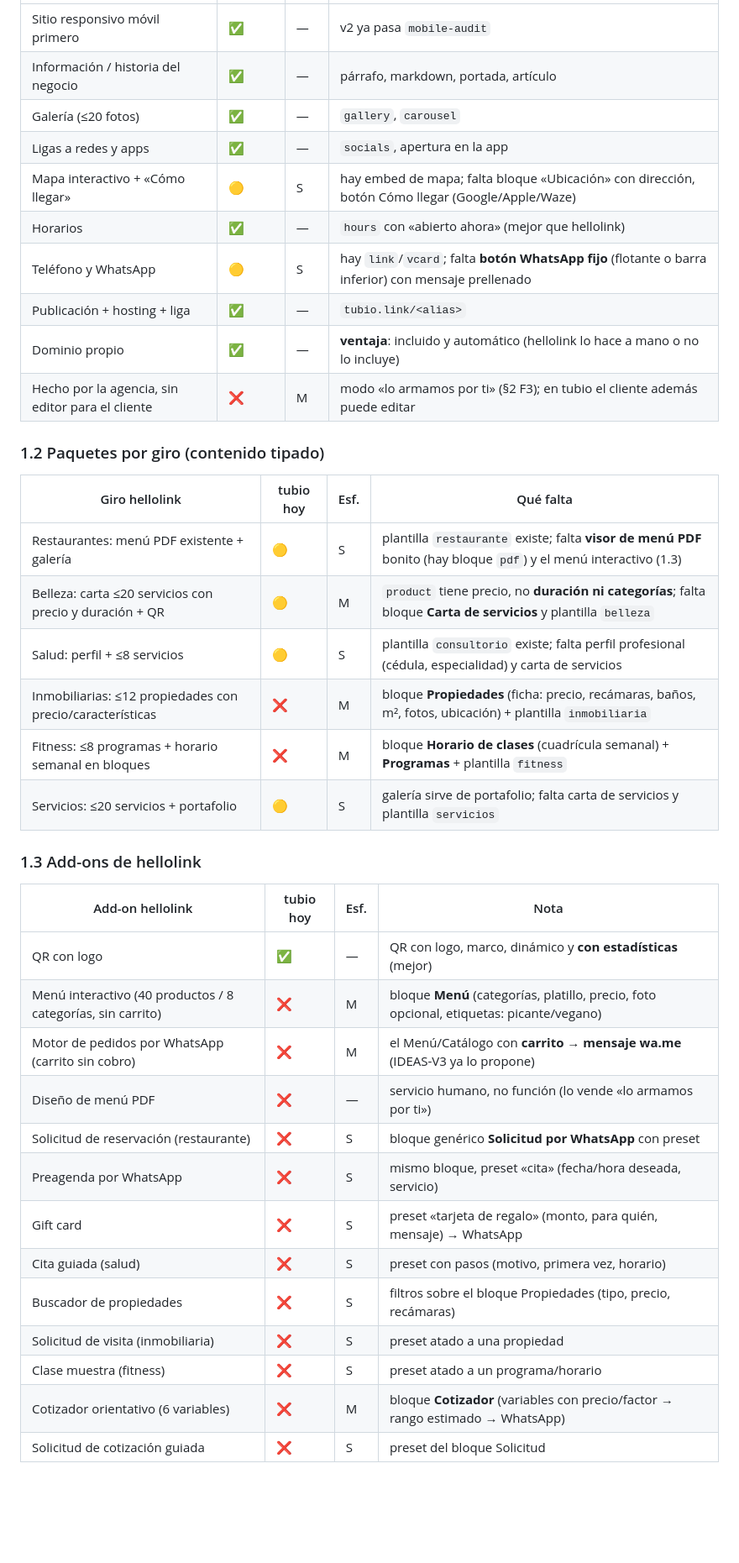
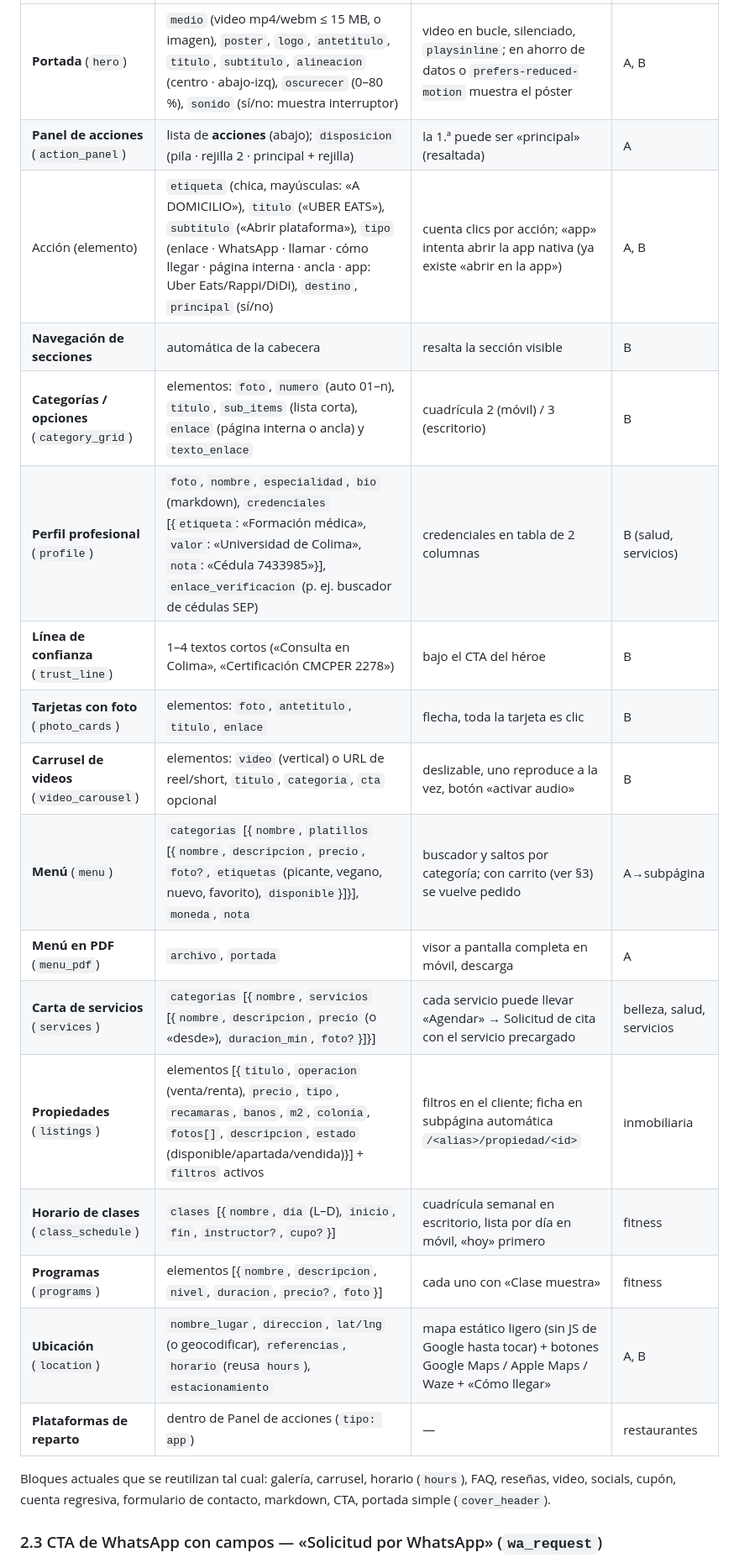
Before and after one commit to xmedook/tubio, a Markdown page: docs/PLAN-HELLOLINK.md, the part around one of its changes. Shown at 84% size. GitHub-like rendering; blank space fills up the shorter version.

```diff
--- a/docs/PLAN-HELLOLINK.md
+++ b/docs/PLAN-HELLOLINK.md
@@ -39,39 +69,24 @@ Leyenda: ✅ existe · 🟡 parcial · ❌ falta. Esfuerzo (como en ROADMAP-V2):
 |---|---|---|---|
-| Sitio responsivo móvil primero | ✅ | — | v2 ya pasa `mobile-audit` |
-| Información / historia del negocio | ✅ | — | párrafo, markdown, portada, artículo |
-| Galería (≤20 fotos) | ✅ | — | `gallery`, `carousel` |
-| Ligas a redes y apps | ✅ | — | `socials`, apertura en la app |
-| Mapa interactivo + «Cómo llegar» | 🟡 | S | hay embed de mapa; falta bloque «Ubicación» con dirección, botón Cómo llegar (Google/Apple/Waze) |
-| Horarios | ✅ | — | `hours` con «abierto ahora» (mejor que hellolink) |
-| Teléfono y WhatsApp | 🟡 | S | hay `link`/`vcard`; falta **botón WhatsApp fijo** (flotante o barra inferior) con mensaje prellenado |
-| Publicación + hosting + liga | ✅ | — | `tubio.link/<alias>` |
-| Dominio propio | ✅ | — | **ventaja**: incluido y automático (hellolink lo hace a mano o no lo incluye) |
-| Hecho por la agencia, sin editor para el cliente | ❌ | M | modo «lo armamos por ti» (§2 F3); en tubio el cliente además puede editar |
+| **Portada** (`hero`) | `medio` (video mp4/webm ≤ 15 MB, o imagen), `poster`, `logo`, `antetitulo`, `titulo`, `subtitulo`, `alineacion` (centro · abajo-izq), `oscurecer` (0–80 %), `sonido` (sí/no: muestra interruptor) | video en bucle, silenciado, `playsinline`; en ahorro de datos o `prefers-reduced-motion` muestra el póster | A, B |
+| **Panel de acciones** (`action_panel`) | lista de **acciones** (abajo); `disposicion` (pila · rejilla 2 · principal + rejilla) | la 1.ª puede ser «principal» (resaltada) | A |
+| Acción (elemento) | `etiqueta` (chica, mayúsculas: «A DOMICILIO»), `titulo` («UBER EATS»), `subtitulo` («Abrir plataforma»), `tipo` (enlace · WhatsApp · llamar · cómo llegar · página interna · ancla · app: Uber Eats/Rappi/DiDi), `destino`, `principal` (sí/no) | cuenta clics por acción; «app» intenta abrir la app nativa (ya existe «abrir en la app») | A, B |
+| **Navegación de secciones** | automática de la cabecera | resalta la sección visible | B |
+| **Categorías / opciones** (`category_grid`) | elementos: `foto`, `numero` (auto 01–n), `titulo`, `sub_items` (lista corta), `enlace` (página interna o ancla) y `texto_enlace` | cuadrícula 2 (móvil) / 3 (escritorio) | B |
+| **Perfil profesional** (`profile`) | `foto`, `nombre`, `especialidad`, `bio` (markdown), `credenciales` [{`etiqueta`: «Formación médica», `valor`: «Universidad de Colima», `nota`: «Cédula 7433985»}], `enlace_verificacion` (p. ej. buscador de cédulas SEP) | credenciales en tabla de 2 columnas | B (salud, servicios) |
+| **Línea de confianza** (`trust_line`) | 1–4 textos cortos («Consulta en Colima», «Certificación CMCPER 2278») | bajo el CTA del héroe | B |
+| **Tarjetas con foto** (`photo_cards`) | elementos: `foto`, `antetitulo`, `titulo`, `enlace` | flecha, toda la tarjeta es clic | B |
+| **Carrusel de videos** (`video_carousel`) | elementos: `video` (vertical) o URL de reel/short, `titulo`, `categoria`, `cta` opcional | deslizable, uno reproduce a la vez, botón «activar audio» | B |
+| **Menú** (`menu`) | `categorias` [{`nombre`, `platillos` [{`nombre`, `descripcion`, `precio`, `foto?`, `etiquetas` (picante, vegano, nuevo, favorito), `disponible`}]}], `moneda`, `nota` | buscador y saltos por categoría; con carrito (ver §3) se vuelve pedido | A→subpágina |
+| **Menú en PDF** (`menu_pdf`) | `archivo`, `portada` | visor a pantalla completa en móvil, descarga | A |
+| **Carta de servicios** (`services`) | `categorias` [{`nombre`, `servicios` [{`nombre`, `descripcion`, `precio` (o «desde»), `duracion_min`, `foto?`}]}] | cada servicio puede llevar «Agendar» → Solicitud de cita con el servicio precargado | belleza, salud, servicios |
+| **Propiedades** (`listings`) | elementos [{`titulo`, `operacion` (venta/renta), `precio`, `tipo`, `recamaras`, `banos`, `m2`, `colonia`, `fotos[]`, `descripcion`, `estado` (disponible/apartada/vendida)}] + `filtros` activos | filtros en el cliente; ficha en subpágina automática `/<alias>/propiedad/<id>` | inmobiliaria |
+| **Horario de clases** (`class_schedule`) | `clases` [{`nombre`, `dia` (L–D), `inicio`, `fin`, `instructor?`, `cupo?`}] | cuadrícula semanal en escritorio, lista por día en móvil, «hoy» primero | fitness |
+| **Programas** (`programs`) | elementos [{`nombre`, `descripcion`, `nivel`, `duracion`, `precio?`, `foto`}] | cada uno con «Clase muestra» | fitness |
+| **Ubicación** (`location`) | `nombre_lugar`, `direccion`, `lat/lng` (o geocodificar), `referencias`, `horario` (reusa `hours`), `estacionamiento` | mapa estático ligero (sin JS de Google hasta tocar) + botones Google Maps / Apple Maps / Waze + «Cómo llegar» | A, B |
+| **Plataformas de reparto** | dentro de Panel de acciones (`tipo: app`) | — | restaurantes |
 
-### 1.2 Paquetes por giro (contenido tipado)
-| Giro hellolink | tubio hoy | Esf. | Qué falta |
-|---|---|---|---|
-| Restaurantes: menú PDF existente + galería | 🟡 | S | plantilla `restaurante` existe; falta **visor de menú PDF** bonito (hay bloque `pdf`) y el menú interactivo (1.3) |
-| Belleza: carta ≤20 servicios con precio y duración + QR | 🟡 | M | `product` tiene precio, no **duración ni categorías**; falta bloque **Carta de servicios** y plantilla `belleza` |
-| Salud: perfil + ≤8 servicios | 🟡 | S | plantilla `consultorio` existe; falta perfil profesional (cédula, especialidad) y carta de servicios |
-| Inmobiliarias: ≤12 propiedades con precio/características | ❌ | M | bloque **Propiedades** (ficha: precio, recámaras, baños, m², fotos, ubicación) + plantilla `inmobiliaria` |
-| Fitness: ≤8 programas + horario semanal en bloques | ❌ | M | bloque **Horario de clases** (cuadrícula semanal) + **Programas** + plantilla `fitness` |
-| Servicios: ≤20 servicios + portafolio | 🟡 | S | galería sirve de portafolio; falta carta de servicios y plantilla `servicios` |
+Bloques actuales que se reutilizan tal cual: galería, carrusel, horario (`hours`), FAQ, reseñas, video, socials,
+cupón, cuenta regresiva, formulario de contacto, markdown, CTA, portada simple (`cover_header`).
 
-### 1.3 Add-ons de hellolink
-| Add-on hellolink | tubio hoy | Esf. | Nota |
-|---|---|---|---|
-| QR con logo | ✅ | — | QR con logo, marco, dinámico y **con estadísticas** (mejor) |
-| Menú interactivo (40 productos / 8 categorías, sin carrito) | ❌ | M | bloque **Menú** (categorías, platillo, precio, foto opcional, etiquetas: picante/vegano) |
-| Motor de pedidos por WhatsApp (carrito sin cobro) | ❌ | M | el Menú/Catálogo con **carrito → mensaje wa.me** (IDEAS-V3 ya lo propone) |
-| Diseño de menú PDF | ❌ | — | servicio humano, no función (lo vende «lo armamos por ti») |
-| Solicitud de reservación (restaurante) | ❌ | S | bloque genérico **Solicitud por WhatsApp** con preset |
-| Preagenda por WhatsApp | ❌ | S | mismo bloque, preset «cita» (fecha/hora deseada, servicio) |
-| Gift card | ❌ | S | preset «tarjeta de regalo» (monto, para quién, mensaje) → WhatsApp |
-| Cita guiada (salud) | ❌ | S | preset con pasos (motivo, primera vez, horario) |
-| Buscador de propiedades | ❌ | S | filtros sobre el bloque Propiedades (tipo, precio, recámaras) |
-| Solicitud de visita (inmobiliaria) | ❌ | S | preset atado a una propiedad |
-| Clase muestra (fitness) | ❌ | S | preset atado a un programa/horario |
-| Cotizador orientativo (6 variables) | ❌ | M | bloque **Cotizador** (variables con precio/factor → rango estimado → WhatsApp) |
-| Solicitud de cotización guiada | ❌ | S | preset del bloque Solicitud |
+### 2.3 CTA de WhatsApp con campos — «Solicitud por WhatsApp» (`wa_request`)
 
```
Also changed, not shown: other parts of docs/PLAN-HELLOLINK.md (+144 -130 lines).
